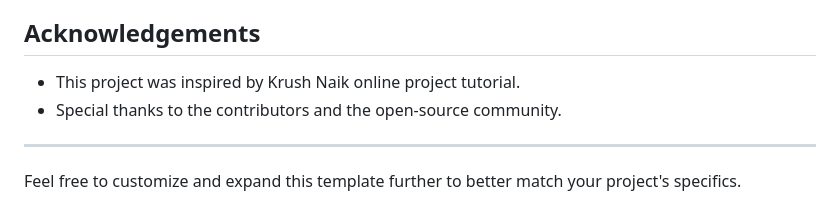
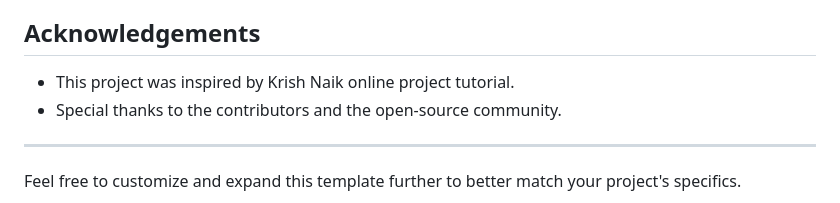
Before and after one commit to ShalinVachheta017/Student-Performance-Prediction, a Markdown page: README.md, the part around the change. GitHub-like rendering.

```diff
--- a/README.md
+++ b/README.md
@@ -81,7 +81,7 @@ We welcome contributions from the community. To contribute:
    - Ensure the code follows the project's style and passes all tests.
 
 ## Acknowledgements
-- This project was inspired by Krush Naik online project tutorial.
+- This project was inspired by Krish Naik online project tutorial.
 - Special thanks to the contributors and the open-source community.
 
 ---
```
